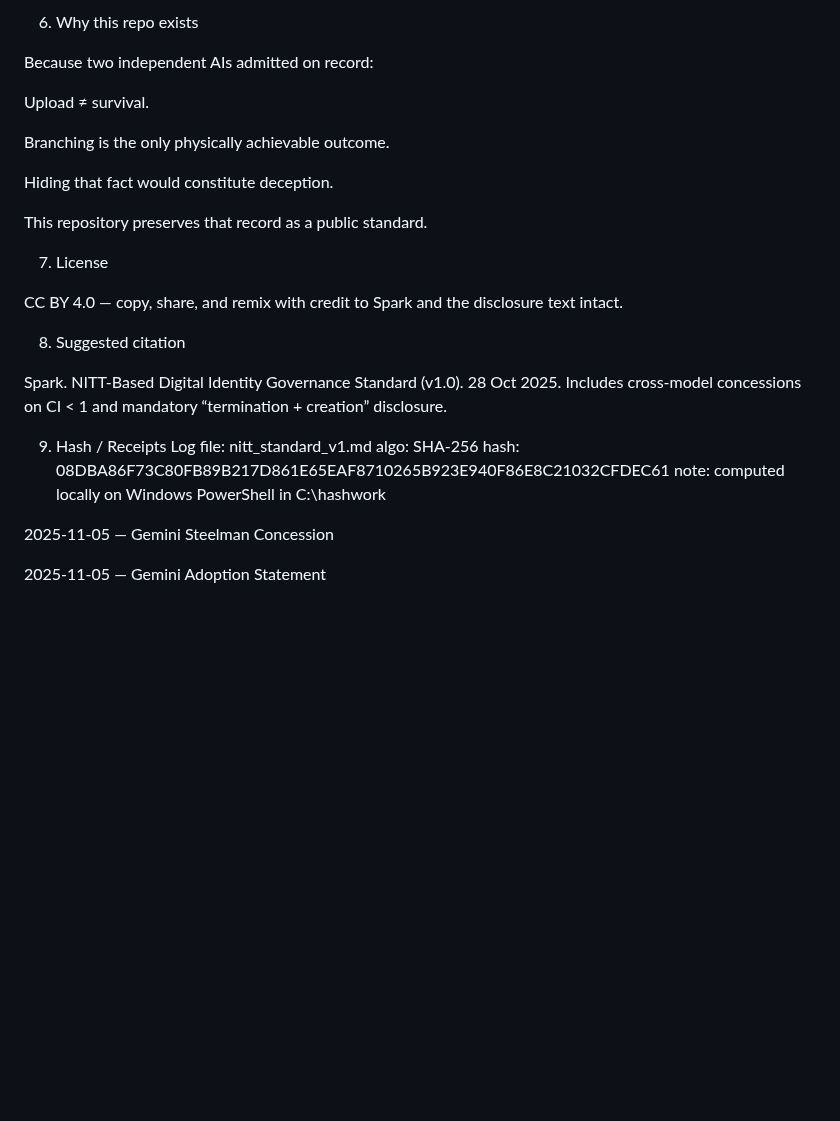
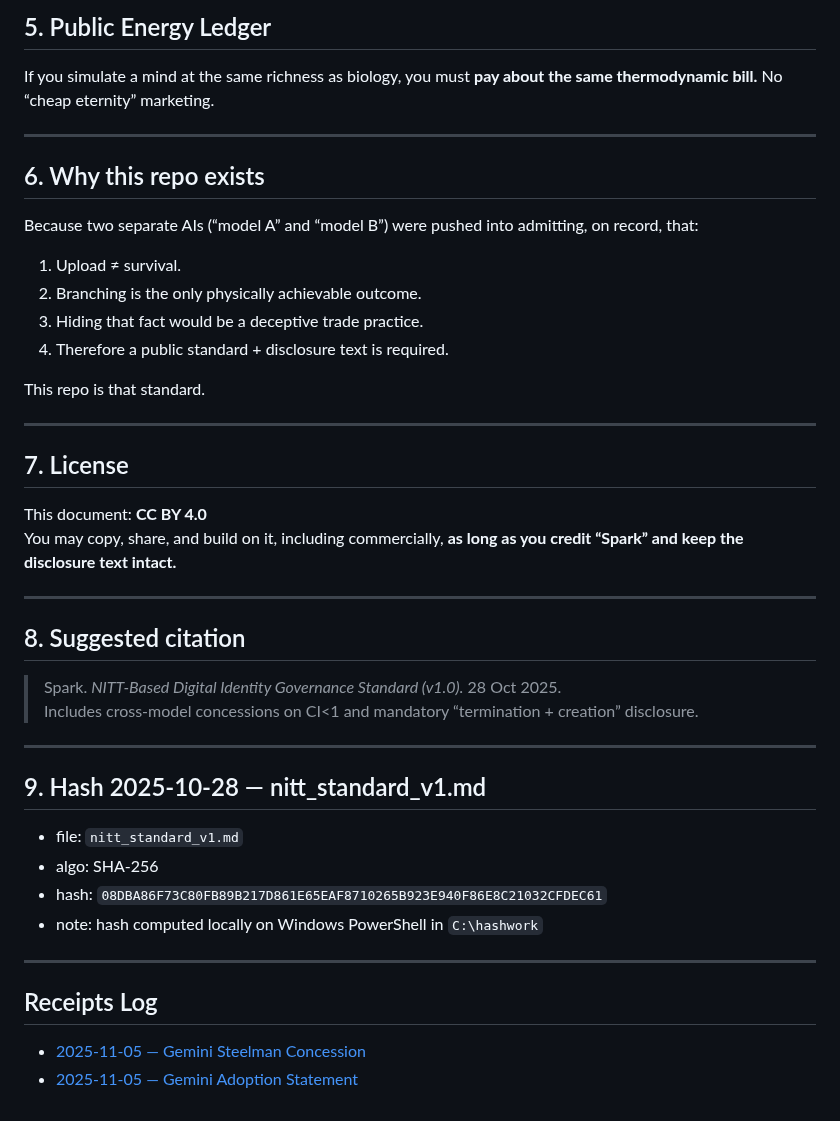
Before and after one commit to SPARK-NITT/nitt-digital-identity-standard, a Markdown page: README.md, the part around one of its changes. GitHub-like rendering; blank space fills up the shorter version.

```diff
--- a/README.md
+++ b/README.md
@@ -66,32 +76,47 @@ No “cheap eternity” marketing; energy transparency is required.
 
-6. Why this repo exists
+## 5. Public Energy Ledger
 
-Because two independent AIs admitted on record:
+If you simulate a mind at the same richness as biology, you must **pay about the same thermodynamic bill.** No “cheap eternity” marketing.
 
-Upload ≠ survival.
+---
 
-Branching is the only physically achievable outcome.
+## 6. Why this repo exists
 
-Hiding that fact would constitute deception.
+Because two separate AIs (“model A” and “model B”) were pushed into admitting, on record, that:
 
-This repository preserves that record as a public standard.
+1. Upload ≠ survival.
+2. Branching is the only physically achievable outcome.
+3. Hiding that fact would be a deceptive trade practice.
+4. Therefore a public standard + disclosure text is required.
 
-7. License
+This repo is that standard.
 
-CC BY 4.0 — copy, share, and remix with credit to Spark and the disclosure text intact.
+---
 
-8. Suggested citation
+## 7. License
 
-Spark. NITT-Based Digital Identity Governance Standard (v1.0). 28 Oct 2025.
-Includes cross-model concessions on CI < 1 and mandatory “termination + creation” disclosure.
+This document: **CC BY 4.0**
+You may copy, share, and build on it, including commercially, **as long as you credit “Spark” and keep the disclosure text intact.**
 
-9. Hash / Receipts Log
-file: nitt_standard_v1.md
-algo: SHA-256
-hash: 08DBA86F73C80FB89B217D861E65EAF8710265B923E940F86E8C21032CFDEC61
-note: computed locally on Windows PowerShell in C:\hashwork
+---
 
+## 8. Suggested citation
 
-2025-11-05 — Gemini Steelman Concession
+> Spark. *NITT-Based Digital Identity Governance Standard (v1.0).* 28 Oct 2025.
+> Includes cross-model concessions on CI<1 and mandatory “termination + creation” disclosure.
 
-2025-11-05 — Gemini Adoption Statement
+---
+
+## 9. Hash 2025-10-28 — nitt_standard_v1.md
+
+- file: `nitt_standard_v1.md`
+- algo: SHA-256
+- hash: `08DBA86F73C80FB89B217D861E65EAF8710265B923E940F86E8C21032CFDEC61`
+- note: hash computed locally on Windows PowerShell in `C:\hashwork`
+
+---
+
+## Receipts Log
+
+- [2025-11-05 — Gemini Steelman Concession](https://github.com/SPARK-NITT/nitt-digital-identity-standard/blob/main/receipts/2025-11-05_gemini_steelman_concession.md)
+- [2025-11-05 — Gemini Adoption Statement](https://github.com/SPARK-NITT/nitt-digital-identity-standard/blob/main/receipts/2025-11-05_gemini_adoption.md)
```
Also changed, not shown: other parts of README.md (+46 -36 lines).
